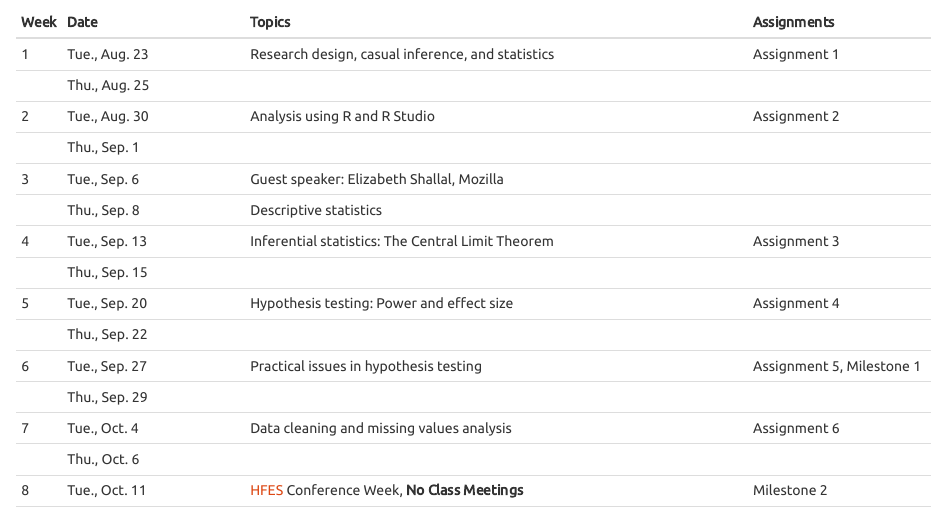
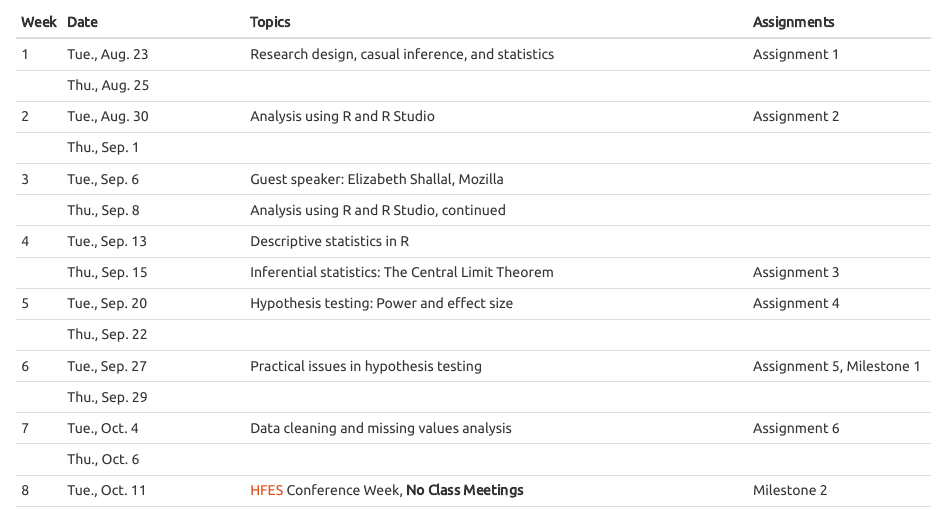
Before and after one commit to vectrlab/stats-advanced-syllabus, an R Markdown document (index.Rmd): the page in a window 1100 px wide, from 6850 px down. The pictures show the output file index.html that the author committed with the source, opened offline.

Commit message:
Schedule changes

````diff
--- a/index.Rmd
+++ b/index.Rmd
@@ -2,11 +2,11 @@
 title: "Syllabus"
 book_filename: statistics
 output:
+  pdf_document:
+    toc: no
   html_document:
     toc: yes
     theme: united
-  pdf_document:
-    toc: no
 ---
 
 ```{r setup, include=FALSE}
@@ -279,11 +279,11 @@ Week Date                   Topics
 
 3	    Tue., Sep. 6          Guest speaker: Elizabeth Shallal, Mozilla
 
-      Thu., Sep. 8	        Descriptive statistics
+      Thu., Sep. 8	        Analysis using R and R Studio, continued
 
-4	    Tue., Sep. 13         Inferential statistics: The Central Limit Theorem               Assignment 3
+4	    Tue., Sep. 13         Descriptive statistics in R
 
-      Thu., Sep. 15
+      Thu., Sep. 15	        Inferential statistics: The Central Limit Theorem               Assignment 3
 
 5	    Tue., Sep. 20         Hypothesis testing: Power and effect size                       Assignment 4
 
````
Also changed, not shown: index.html, index.pdf.
